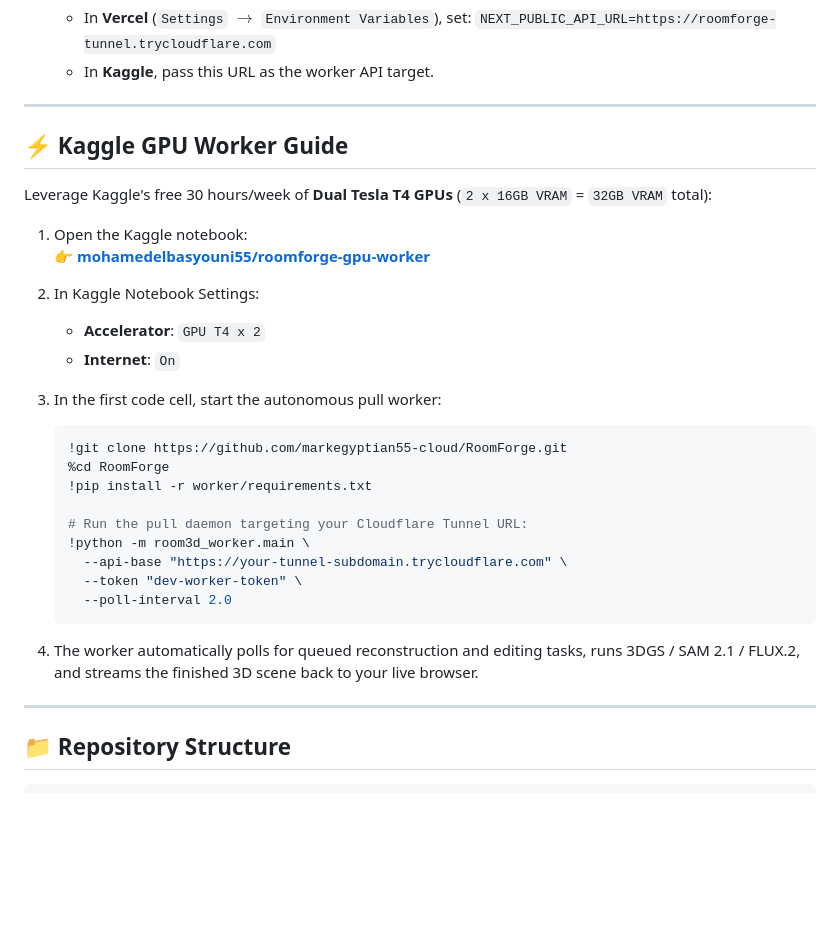
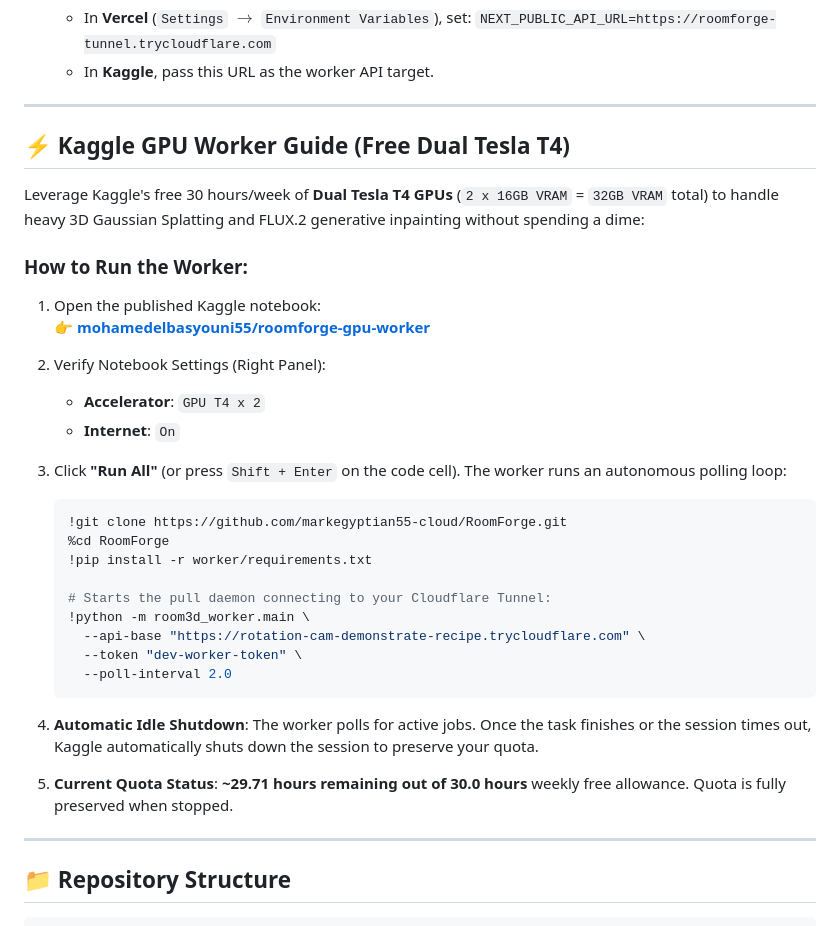
Before and after one commit to markegyptian55-cloud/RoomForge, a Markdown page: README.md, the part around one of its changes. Drawn GitHub-style; blank space fills up the shorter version.

````diff
--- a/README.md
+++ b/README.md
@@ -193,30 +221,33 @@ RoomForge follows a decoupled control plane and GPU worker architecture:
 
 ---
 
-## ⚡ Kaggle GPU Worker Guide
+## ⚡ Kaggle GPU Worker Guide (Free Dual Tesla T4)
 
-Leverage Kaggle's free 30 hours/week of **Dual Tesla T4 GPUs** (`2 x 16GB VRAM` = `32GB VRAM` total):
+Leverage Kaggle's free 30 hours/week of **Dual Tesla T4 GPUs** (`2 x 16GB VRAM` = `32GB VRAM` total) to handle heavy 3D Gaussian Splatting and FLUX.2 generative inpainting without spending a dime:
 
-1. Open the Kaggle notebook:
+### How to Run the Worker:
+1. Open the published Kaggle notebook:
    👉 **[mohamedelbasyouni55/roomforge-gpu-worker](https://www.kaggle.com/code/mohamedelbasyouni55/roomforge-gpu-worker)**
 
-2. In Kaggle Notebook Settings:
+2. Verify Notebook Settings (Right Panel):
    - **Accelerator**: `GPU T4 x 2`
    - **Internet**: `On`
 
-3. In the first code cell, start the autonomous pull worker:
+3. Click **"Run All"** (or press `Shift + Enter` on the code cell). The worker runs an autonomous polling loop:
    ```bash
    !git clone https://github.com/markegyptian55-cloud/RoomForge.git
    %cd RoomForge
    !pip install -r worker/requirements.txt
 
-   # Run the pull daemon targeting your Cloudflare Tunnel URL:
+   # Starts the pull daemon connecting to your Cloudflare Tunnel:
    !python -m room3d_worker.main \
-     --api-base "https://your-tunnel-subdomain.trycloudflare.com" \
+     --api-base "https://rotation-cam-demonstrate-recipe.trycloudflare.com" \
      --token "dev-worker-token" \
      --poll-interval 2.0
    ```
-4. The worker automatically polls for queued reconstruction and editing tasks, runs 3DGS / SAM 2.1 / FLUX.2, and streams the finished 3D scene back to your live browser.
+
+4. **Automatic Idle Shutdown**: The worker polls for active jobs. Once the task finishes or the session times out, Kaggle automatically shuts down the session to preserve your quota.
+5. **Current Quota Status**: **~29.71 hours remaining out of 30.0 hours** weekly free allowance. Quota is fully preserved when stopped.
 
 ---
 
````
Also changed, not shown: other parts of README.md (+29 -1 lines), docs/assets/before_after_restaging.jpg (added), 7 other files.
